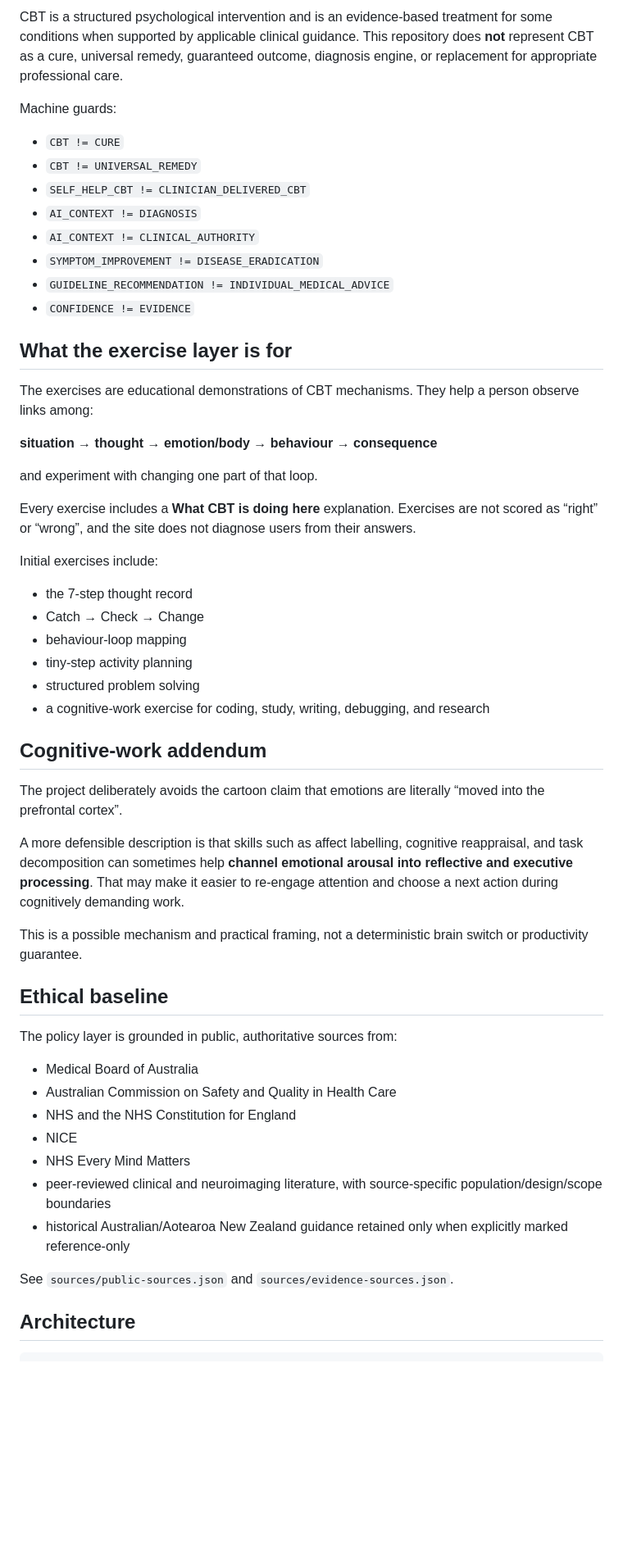
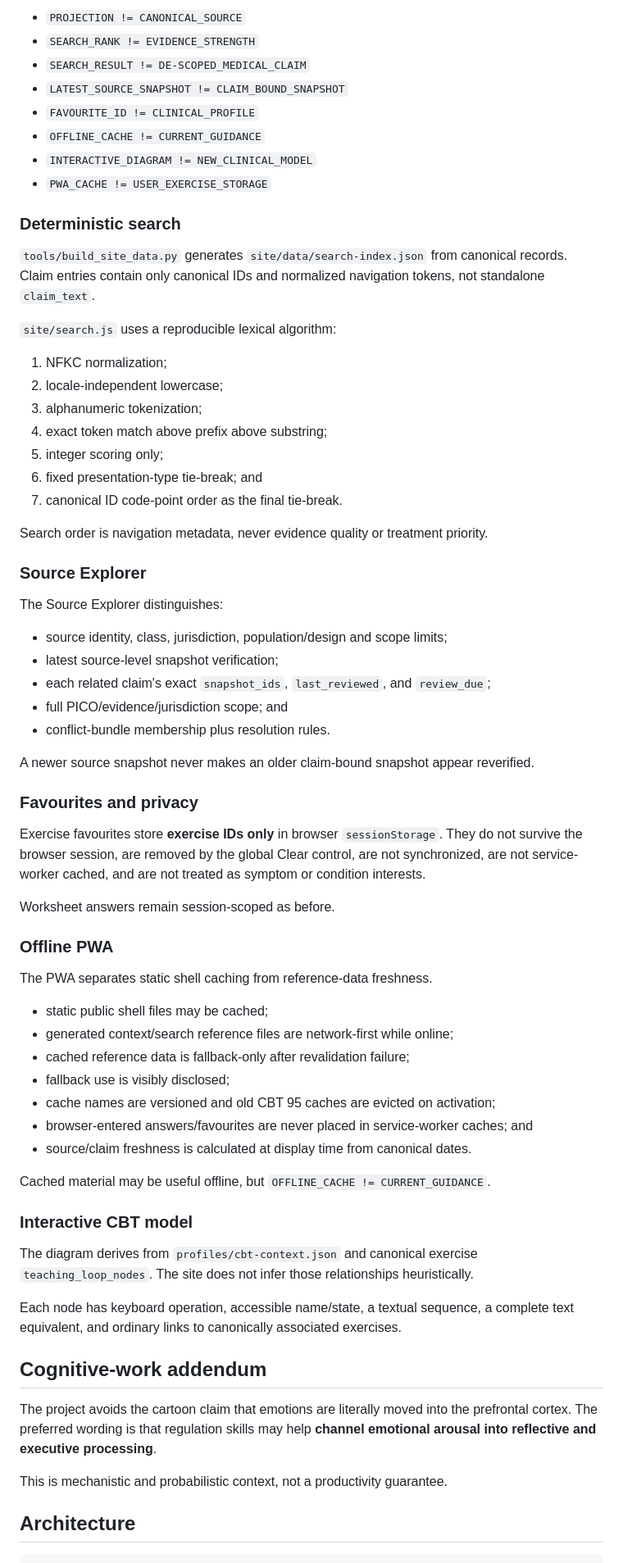
Before and after one commit to QSOLKCB/cbt, a Markdown page: README.md, the part around one of its changes. Shown at 82% size. Drawn GitHub-style; blank space fills up the shorter version.

```diff
--- a/README.md
+++ b/README.md
@@ -151,57 +168,72 @@ python3 tools/claim_ledger.py freshness
 
-CBT is a structured psychological intervention and is an evidence-based treatment for some conditions when supported by applicable clinical guidance. This repository does **not** represent CBT as a cure, universal remedy, guaranteed outcome, diagnosis engine, or replacement for appropriate professional care.
+- `PROJECTION != CANONICAL_SOURCE`
+- `SEARCH_RANK != EVIDENCE_STRENGTH`
+- `SEARCH_RESULT != DE-SCOPED_MEDICAL_CLAIM`
+- `LATEST_SOURCE_SNAPSHOT != CLAIM_BOUND_SNAPSHOT`
+- `FAVOURITE_ID != CLINICAL_PROFILE`
+- `OFFLINE_CACHE != CURRENT_GUIDANCE`
+- `INTERACTIVE_DIAGRAM != NEW_CLINICAL_MODEL`
+- `PWA_CACHE != USER_EXERCISE_STORAGE`
 
-Machine guards:
+### Deterministic search
 
-- `CBT != CURE`
-- `CBT != UNIVERSAL_REMEDY`
-- `SELF_HELP_CBT != CLINICIAN_DELIVERED_CBT`
-- `AI_CONTEXT != DIAGNOSIS`
-- `AI_CONTEXT != CLINICAL_AUTHORITY`
-- `SYMPTOM_IMPROVEMENT != DISEASE_ERADICATION`
-- `GUIDELINE_RECOMMENDATION != INDIVIDUAL_MEDICAL_ADVICE`
-- `CONFIDENCE != EVIDENCE`
+`tools/build_site_data.py` generates `site/data/search-index.json` from canonical records. Claim entries contain only canonical IDs and normalized navigation tokens, not standalone `claim_text`.
 
-## What the exercise layer is for
+`site/search.js` uses a reproducible lexical algorithm:
 
-The exercises are educational demonstrations of CBT mechanisms. They help a person observe links among:
+1. NFKC normalization;
+2. locale-independent lowercase;
+3. alphanumeric tokenization;
+4. exact token match above prefix above substring;
+5. integer scoring only;
+6. fixed presentation-type tie-break; and
+7. canonical ID code-point order as the final tie-break.
 
-**situation → thought → emotion/body → behaviour → consequence**
+Search order is navigation metadata, never evidence quality or treatment priority.
 
-and experiment with changing one part of that loop.
+### Source Explorer
 
-Every exercise includes a **What CBT is doing here** explanation. Exercises are not scored as “right” or “wrong”, and the site does not diagnose users from their answers.
+The Source Explorer distinguishes:
 
-Initial exercises include:
+- source identity, class, jurisdiction, population/design and scope limits;
+- latest source-level snapshot verification;
+- each related claim's exact `snapshot_ids`, `last_reviewed`, and `review_due`;
+- full PICO/evidence/jurisdiction scope; and
+- conflict-bundle membership plus resolution rules.
 
-- the 7-step thought record
-- Catch → Check → Change
-- behaviour-loop mapping
-- tiny-step activity planning
-- structured problem solving
-- a cognitive-work exercise for coding, study, writing, debugging, and research
+A newer source snapshot never makes an older claim-bound snapshot appear reverified.
+
+### Favourites and privacy
+
+Exercise favourites store **exercise IDs only** in browser `sessionStorage`. They do not survive the browser session, are removed by the global Clear control, are not synchronized, are not service-worker cached, and are not treated as symptom or condition interests.
+
+Worksheet answers remain session-scoped as before.
+
+### Offline PWA
+
+The PWA separates static shell caching from reference-data freshness.
+
+- static public shell files may be cached;
+- generated context/search reference files are network-first while online;
+- cached reference data is fallback-only after revalidation failure;
+- fallback use is visibly disclosed;
+- cache names are versioned and old CBT 95 caches are evicted on activation;
+- browser-entered answers/favourites are never placed in service-worker caches; and
+- source/claim freshness is calculated at display time from canonical dates.
+
+Cached material may be useful offline, but `OFFLINE_CACHE != CURRENT_GUIDANCE`.
+
+### Interactive CBT model
+
+The diagram derives from `profiles/cbt-context.json` and canonical exercise `teaching_loop_nodes`. The site does not infer those relationships heuristically.
+
+Each node has keyboard operation, accessible name/state, a textual sequence, a complete text equivalent, and ordinary links to canonically associated exercises.
 
 ## Cognitive-work addendum
 
-The project deliberately avoids the cartoon claim that emotions are literally “moved into the prefrontal cortex”.
+The project avoids the cartoon claim that emotions are literally moved into the prefrontal cortex. The preferred wording is that regulation skills may help **channel emotional arousal into reflective and executive processing**.
 
-A more defensible description is that skills such as affect labelling, cognitive reappraisal, and task decomposition can sometimes help **channel emotional arousal into reflective and executive processing**. That may make it easier to re-engage attention and choose a next action during cognitively demanding work.
-
-This is a possible mechanism and practical framing, not a deterministic brain switch or productivity guarantee.
-
-## Ethical baseline
-
-The policy layer is grounded in public, authoritative sources from:
-
-- Medical Board of Australia
-- Australian Commission on Safety and Quality in Health Care
-- NHS and the NHS Constitution for England
-- NICE
-- NHS Every Mind Matters
-- peer-reviewed clinical and neuroimaging literature, with source-specific population/design/scope boundaries
-- historical Australian/Aotearoa New Zealand guidance retained only when explicitly marked reference-only
-
-See `sources/public-sources.json` and `sources/evidence-sources.json`.
+This is mechanistic and probabilistic context, not a productivity guarantee.
 
 ## Architecture
 
```
Also changed, not shown: other parts of README.md (+90 -50 lines).
